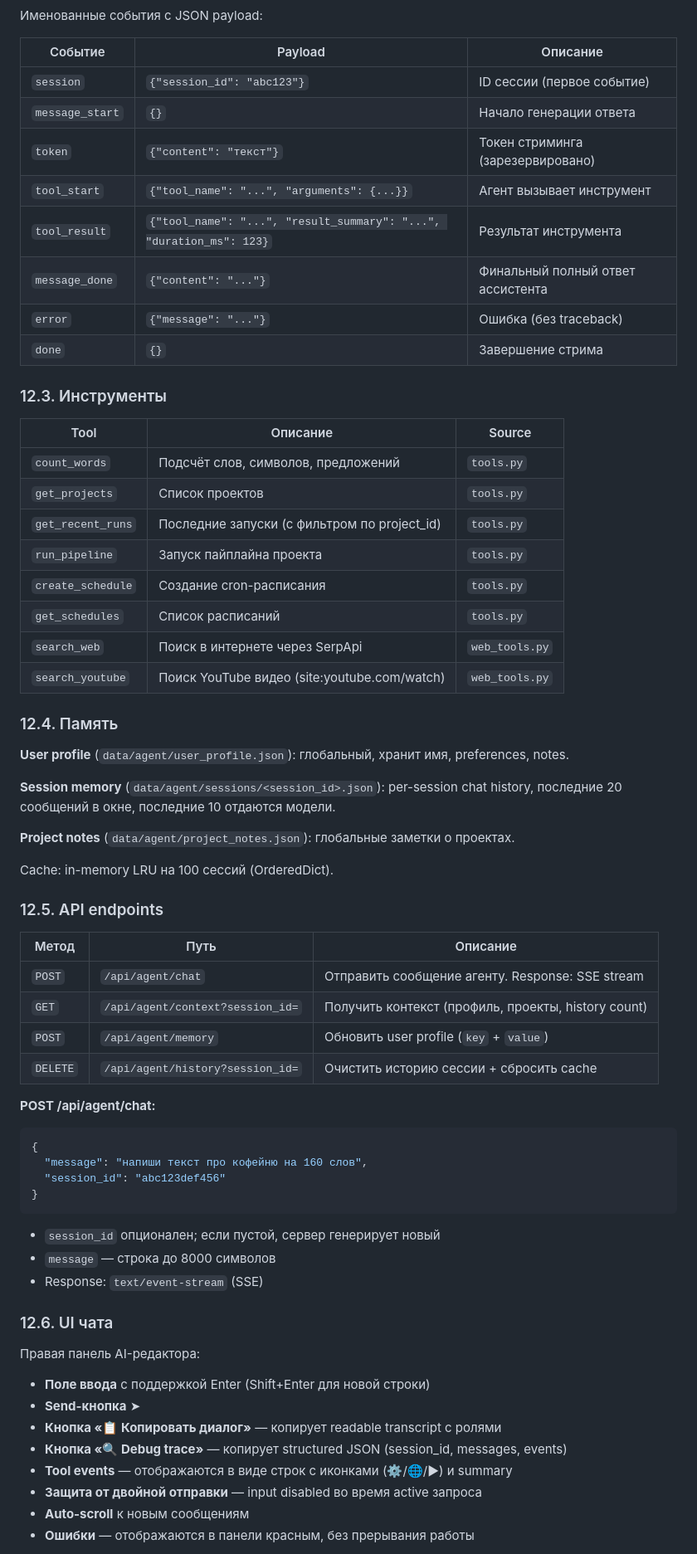
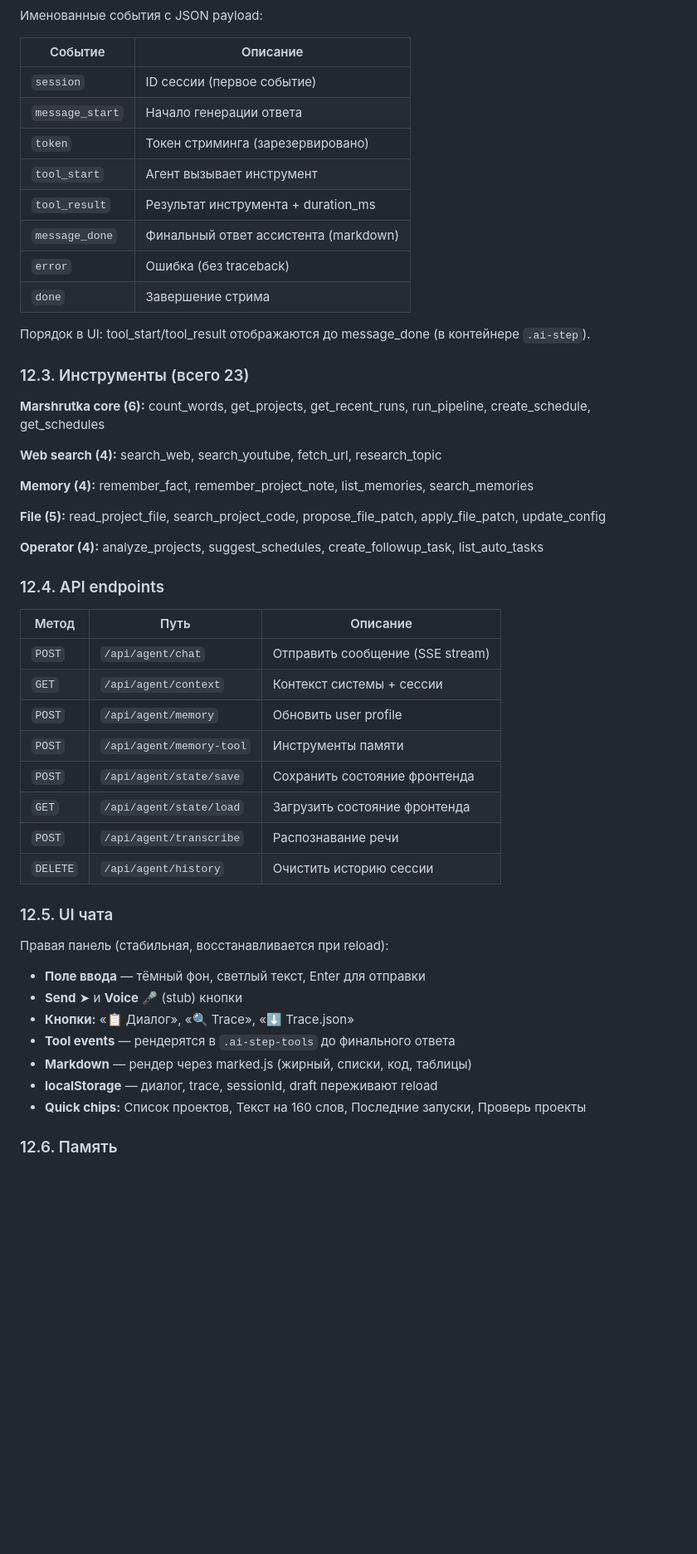
Before and after one commit to frtsvnth/marshrutka, a Markdown page: DOCS.md, the part around one of its changes. Shown at 83% size. Drawn GitHub-style; blank space fills up the shorter version.

````diff
--- a/DOCS.md
+++ b/DOCS.md
@@ -541,70 +539,55 @@ AI-агент (Маршал) встроен в правую панель инт
 
 Именованные события с JSON payload:
 
-| Событие | Payload | Описание |
-|---|---|---|
-| `session` | `{"session_id": "abc123"}` | ID сессии (первое событие) |
-| `message_start` | `{}` | Начало генерации ответа |
-| `token` | `{"content": "текст"}` | Токен стриминга (зарезервировано) |
-| `tool_start` | `{"tool_name": "...", "arguments": {...}}` | Агент вызывает инструмент |
-| `tool_result` | `{"tool_name": "...", "result_summary": "...", "duration_ms": 123}` | Результат инструмента |
-| `message_done` | `{"content": "..."}` | Финальный полный ответ ассистента |
-| `error` | `{"message": "..."}` | Ошибка (без traceback) |
-| `done` | `{}` | Завершение стрима |
+| Событие | Описание |
+|---|---|
+| `session` | ID сессии (первое событие) |
+| `message_start` | Начало генерации ответа |
+| `token` | Токен стриминга (зарезервировано) |
+| `tool_start` | Агент вызывает инструмент |
+| `tool_result` | Результат инструмента + duration_ms |
+| `message_done` | Финальный ответ ассистента (markdown) |
+| `error` | Ошибка (без traceback) |
+| `done` | Завершение стрима |
 
-### 12.3. Инструменты
+Порядок в UI: tool_start/tool_result отображаются до message_done (в контейнере `.ai-step`).
 
-| Tool | Описание | Source |
-|---|---|---|
-| `count_words` | Подсчёт слов, символов, предложений | `tools.py` |
-| `get_projects` | Список проектов | `tools.py` |
-| `get_recent_runs` | Последние запуски (с фильтром по project_id) | `tools.py` |
-| `run_pipeline` | Запуск пайплайна проекта | `tools.py` |
-| `create_schedule` | Создание cron-расписания | `tools.py` |
-| `get_schedules` | Список расписаний | `tools.py` |
-| `search_web` | Поиск в интернете через SerpApi | `web_tools.py` |
-| `search_youtube` | Поиск YouTube видео (site:youtube.com/watch) | `web_tools.py` |
+### 12.3. Инструменты (всего 23)
 
-### 12.4. Память
+**Marshrutka core (6):** count_words, get_projects, get_recent_runs, run_pipeline, create_schedule, get_schedules
 
-**User profile** (`data/agent/user_profile.json`): глобальный, хранит имя, preferences, notes.
+**Web search (4):** search_web, search_youtube, fetch_url, research_topic
 
-**Session memory** (`data/agent/sessions/<session_id>.json`): per-session chat history, последние 20 сообщений в окне, последние 10 отдаются модели.
+**Memory (4):** remember_fact, remember_project_note, list_memories, search_memories
 
-**Project notes** (`data/agent/project_notes.json`): глобальные заметки о проектах.
+**File (5):** read_project_file, search_project_code, propose_file_patch, apply_file_patch, update_config
 
-Cache: in-memory LRU на 100 сессий (OrderedDict).
+**Operator (4):** analyze_projects, suggest_schedules, create_followup_task, list_auto_tasks
 
-### 12.5. API endpoints
+### 12.4. API endpoints
 
 | Метод | Путь | Описание |
 |---|---|---|
-| `POST` | `/api/agent/chat` | Отправить сообщение агенту. Response: SSE stream |
-| `GET` | `/api/agent/context?session_id=` | Получить контекст (профиль, проекты, history count) |
-| `POST` | `/api/agent/memory` | Обновить user profile (`key` + `value`) |
-| `DELETE` | `/api/agent/history?session_id=` | Очистить историю сессии + сбросить cache |
+| `POST` | `/api/agent/chat` | Отправить сообщение (SSE stream) |
+| `GET` | `/api/agent/context` | Контекст системы + сессии |
+| `POST` | `/api/agent/memory` | Обновить user profile |
+| `POST` | `/api/agent/memory-tool` | Инструменты памяти |
+| `POST` | `/api/agent/state/save` | Сохранить состояние фронтенда |
+| `GET` | `/api/agent/state/load` | Загрузить состояние фронтенда |
+| `POST` | `/api/agent/transcribe` | Распознавание речи |
+| `DELETE` | `/api/agent/history` | Очистить историю сессии |
 
-**POST /api/agent/chat:**
-```json
-{
-  "message": "напиши текст про кофейню на 160 слов",
-  "session_id": "abc123def456"
-}
-```
-- `session_id` опционален; если пустой, сервер генерирует новый
-- `message` — строка до 8000 символов
-- Response: `text/event-stream` (SSE)
+### 12.5. UI чата
 
-### 12.6. UI чата
+Правая панель (стабильная, восстанавливается при reload):
 
-Правая панель AI-редактора:
+- **Поле ввода** — тёмный фон, светлый текст, Enter для отправки
+- **Send** ➤ и **Voice** 🎤 (stub) кнопки
+- **Кнопки:** «📋 Диалог», «🔍 Trace», «⬇ Trace.json»
+- **Tool events** — рендерятся в `.ai-step-tools` до финального ответа
+- **Markdown** — рендер через marked.js (жирный, списки, код, таблицы)
+- **localStorage** — диалог, trace, sessionId, draft переживают reload
+- **Quick chips:** Список проектов, Текст на 160 слов, Последние запуски, Проверь проекты
 
-- **Поле ввода** с поддержкой Enter (Shift+Enter для новой строки)
-- **Send-кнопка** ➤
-- **Кнопка «📋 Копировать диалог»** — копирует readable transcript с ролями
-- **Кнопка «🔍 Debug trace»** — копирует structured JSON (session_id, messages, events)
-- **Tool events** — отображаются в виде строк с иконками (⚙/🌐/▶) и summary
-- **Защита от двойной отправки** — input disabled во время active запроса
-- **Auto-scroll** к новым сообщениям
-- **Ошибки** — отображаются в панели красным, без прерывания работы
+### 12.6. Память
 
````
Also changed, not shown: other parts of DOCS.md (+62 -51 lines), AI_DOCS.md (+121 -45 lines), README.md (+47 -8 lines).
